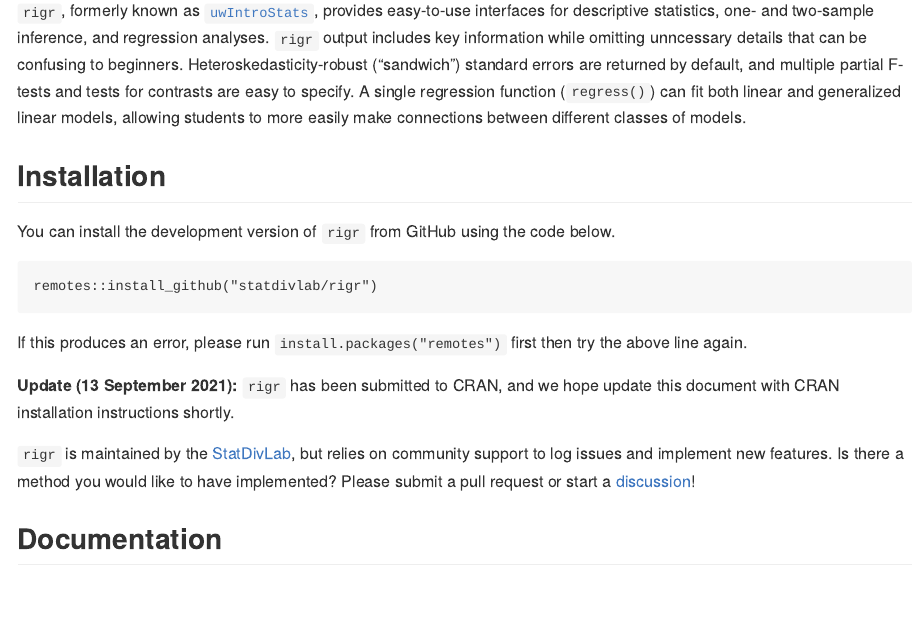
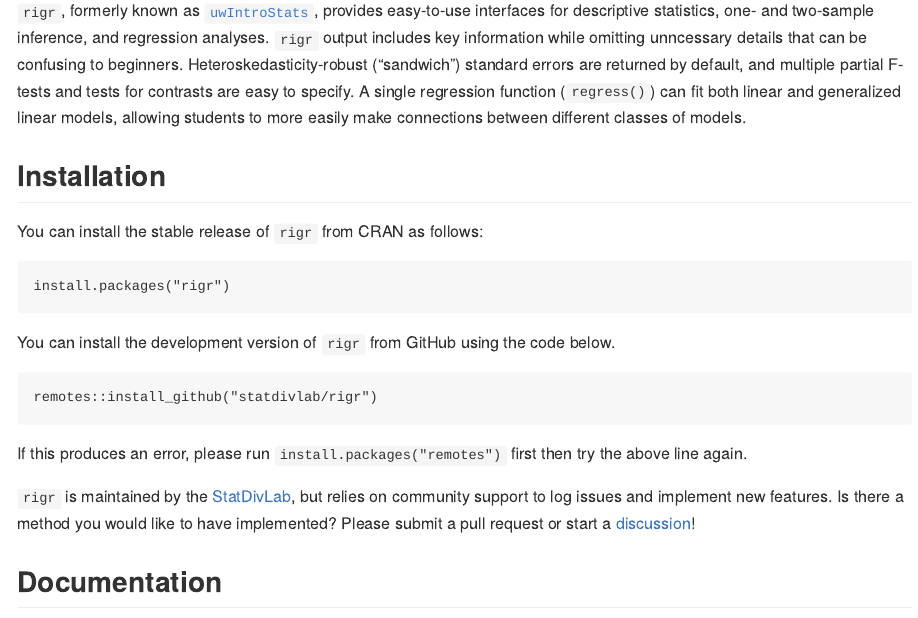
Before and after one commit to statdivlab/rigr, an R Markdown document (README.Rmd): the page in a window 1100 px wide, from 320 px down. The pictures show the output file README.md that the author committed with the source, drawn offline in the style of GitHub; badge pictures from the web are left out.

Commit message:
CRAN deets yay

````diff
--- a/README.Rmd
+++ b/README.Rmd
@@ -29,6 +29,12 @@ knitr::opts_chunk$set(
 
 ## Installation
 
+You can install the stable release of `rigr` from CRAN as follows:
+
+```
+install.packages("rigr")
+```
+
 You can install the development version of `rigr` from GitHub using the code below.
 
 ```
@@ -36,8 +42,6 @@ remotes::install_github("statdivlab/rigr")
 ```
 
 If this produces an error, please run `install.packages("remotes")` first then try the above line again.
-
-**Update (13 September 2021):** `rigr` has been submitted to CRAN, and we hope update this document with CRAN installation instructions shortly.
 
 `rigr` is maintained by the [StatDivLab](http://statisticaldiversitylab.com/), but relies on community support to log issues and implement new features. Is there a method you would like to have implemented? Please submit a pull request or start a [discussion](https://github.com/statdivlab/rigr/discussions/)!
 
````
Also changed, not shown: README.md.
